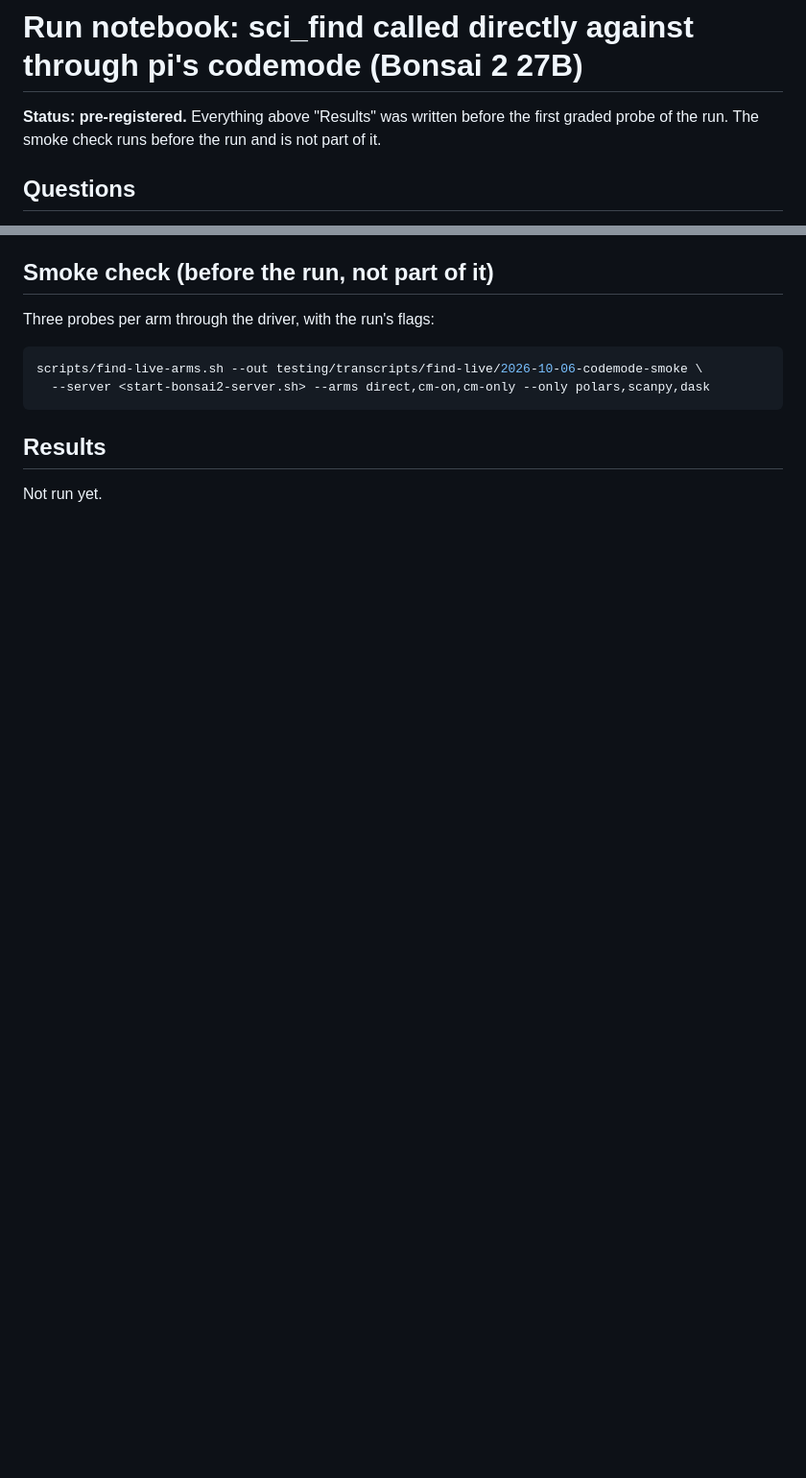
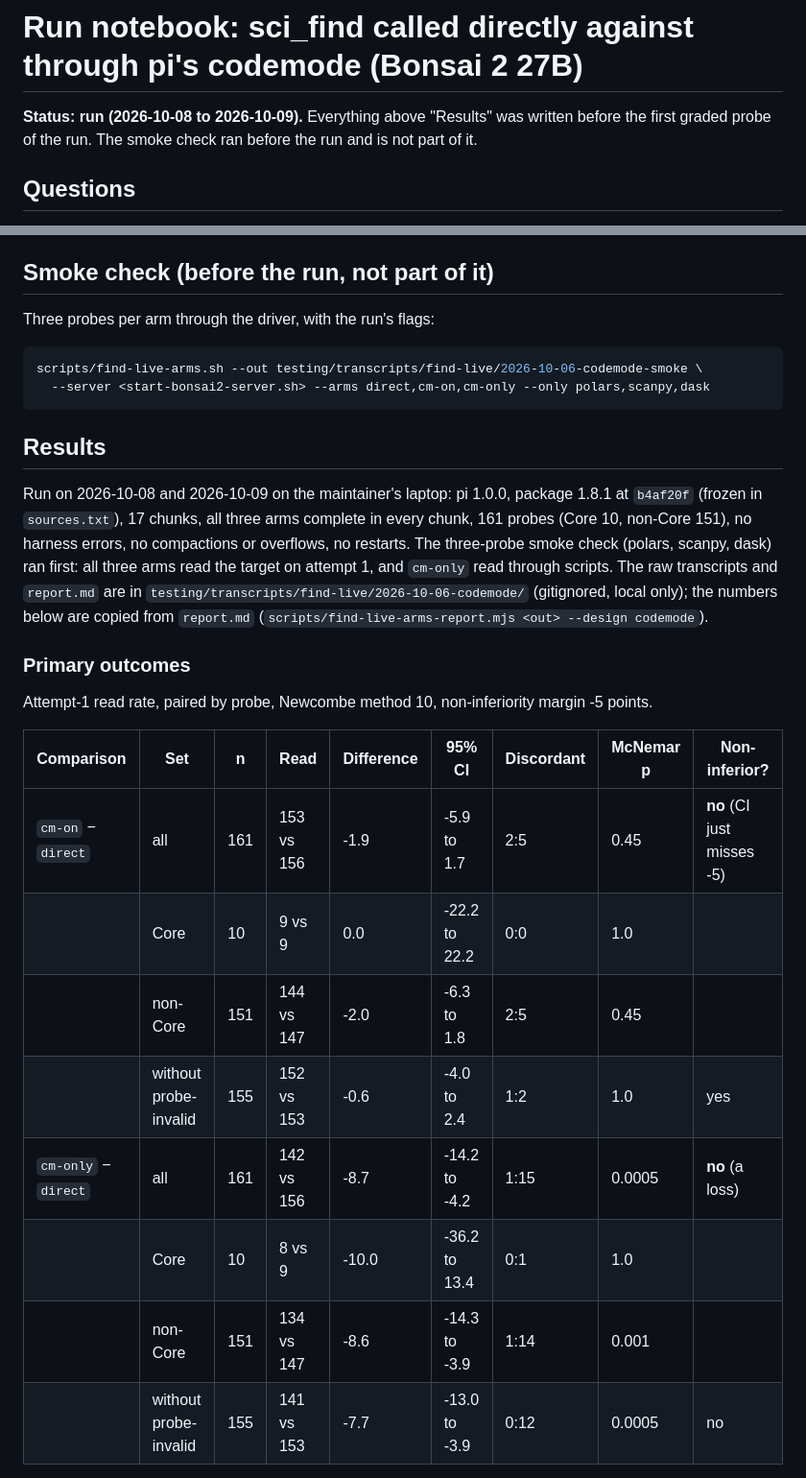
Before and after one commit to danieldoesbio/pi-scientific-skills, a Markdown page: testing/runs/2026-10-06-codemode-bonsai.md, 2 parts joined by grey strips. Shown at 96% size. Drawn GitHub-style; blank space fills up the shorter version.

Commit message:
docs: record the codemode run's results and the 1.8.1 live-run line
Co-Authored-By: Claude Sonnet 5.5 <noreply@anthropic.com>

```diff
--- a/testing/runs/2026-10-06-codemode-bonsai.md
+++ b/testing/runs/2026-10-06-codemode-bonsai.md
@@ -1,8 +1,8 @@
 # Run notebook: sci_find called directly against through pi's codemode (Bonsai 2 27B)
 
-**Status: pre-registered.** Everything above "Results" was written before the
-first graded probe of the run. The smoke check runs before the run and is not
-part of it.
+**Status: run (2026-10-08 to 2026-10-09).** Everything above "Results" was
+written before the first graded probe of the run. The smoke check ran before
+the run and is not part of it.
 
 ## Questions
 
@@ -118,4 +118,29 @@ scripts/find-live-arms.sh --out testing/transcripts/find-live/2026-10-06-codemod
 
 ## Results
 
-Not run yet.
+Run on 2026-10-08 and 2026-10-09 on the maintainer's laptop: pi 1.0.0,
+package 1.8.1 at `b4af20f` (frozen in `sources.txt`), 17 chunks, all three arms
+complete in every chunk, 161 probes (Core 10, non-Core 151), no harness errors,
+no compactions or overflows, no restarts. The three-probe smoke check
+(polars, scanpy, dask) ran first: all three arms read the target on attempt 1,
+and `cm-only` read through scripts. The raw transcripts and `report.md` are in
+`testing/transcripts/find-live/2026-10-06-codemode/` (gitignored, local only);
+the numbers below are copied from `report.md`
+(`scripts/find-live-arms-report.mjs <out> --design codemode`).
+
+### Primary outcomes
+
+Attempt-1 read rate, paired by probe, Newcombe method 10, non-inferiority
+margin -5 points.
+
+| Comparison | Set | n | Read | Difference | 95% CI | Discordant | McNemar p | Non-inferior? |
+|---|---|---|---|---|---|---|---|---|
+| `cm-on` − `direct` | all | 161 | 153 vs 156 | -1.9 | -5.9 to 1.7 | 2:5 | 0.45 | **no** (CI just misses -5) |
+| | Core | 10 | 9 vs 9 | 0.0 | -22.2 to 22.2 | 0:0 | 1.0 | |
+| | non-Core | 151 | 144 vs 147 | -2.0 | -6.3 to 1.8 | 2:5 | 0.45 | |
+| | without probe-invalid | 155 | 152 vs 153 | -0.6 | -4.0 to 2.4 | 1:2 | 1.0 | yes |
+| `cm-only` − `direct` | all | 161 | 142 vs 156 | -8.7 | -14.2 to -4.2 | 1:15 | 0.0005 | **no** (a loss) |
+| | Core | 10 | 8 vs 9 | -10.0 | -36.2 to 13.4 | 0:1 | 1.0 | |
+| | non-Core | 151 | 134 vs 147 | -8.6 | -14.3 to -3.9 | 1:14 | 0.001 | |
+| | without probe-invalid | 155 | 141 vs 153 | -7.7 | -13.0 to -3.9 | 0:12 | 0.0005 | no |
+
```
Also changed, not shown: other parts of testing/runs/2026-10-06-codemode-bonsai.md (+69 -0 lines), DOCUMENTATION.md (+12 -9 lines).
